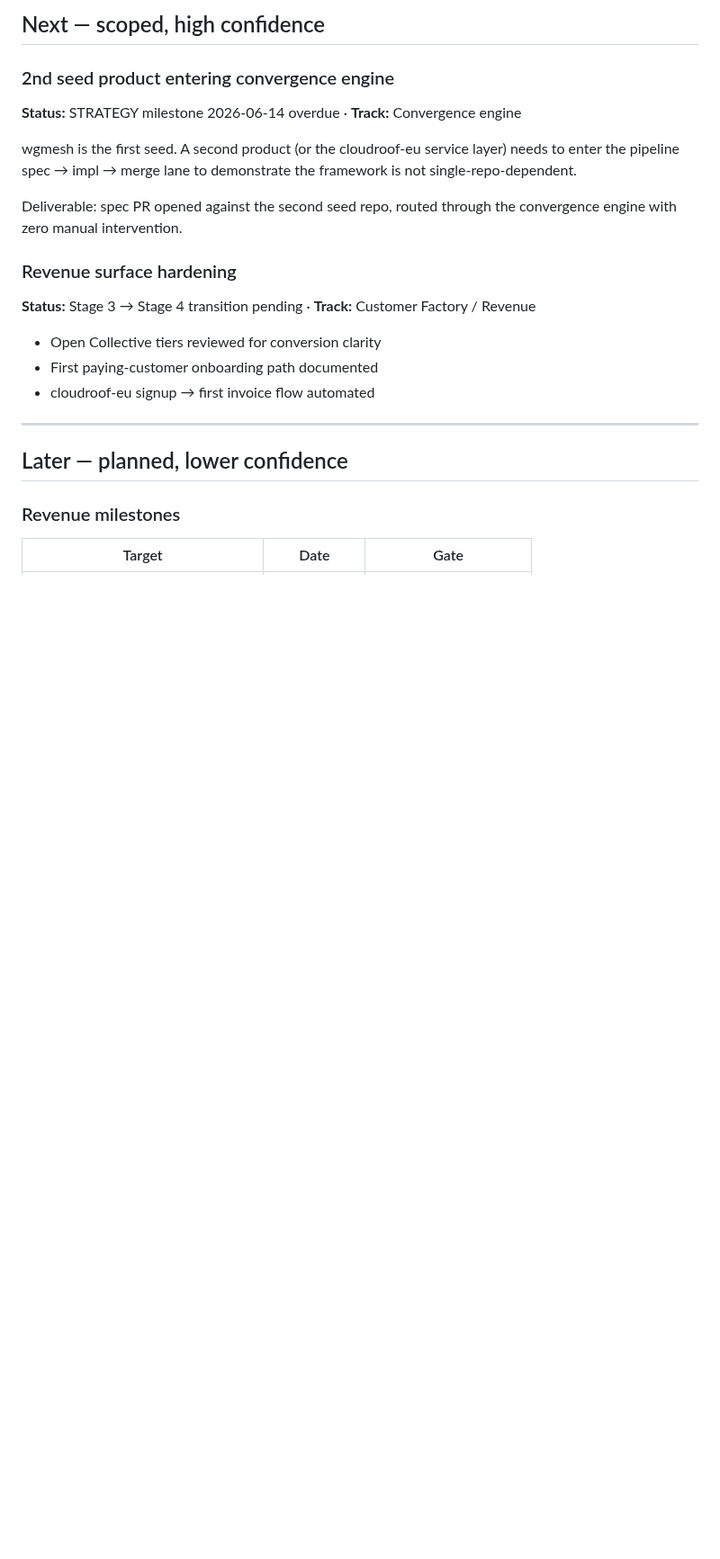
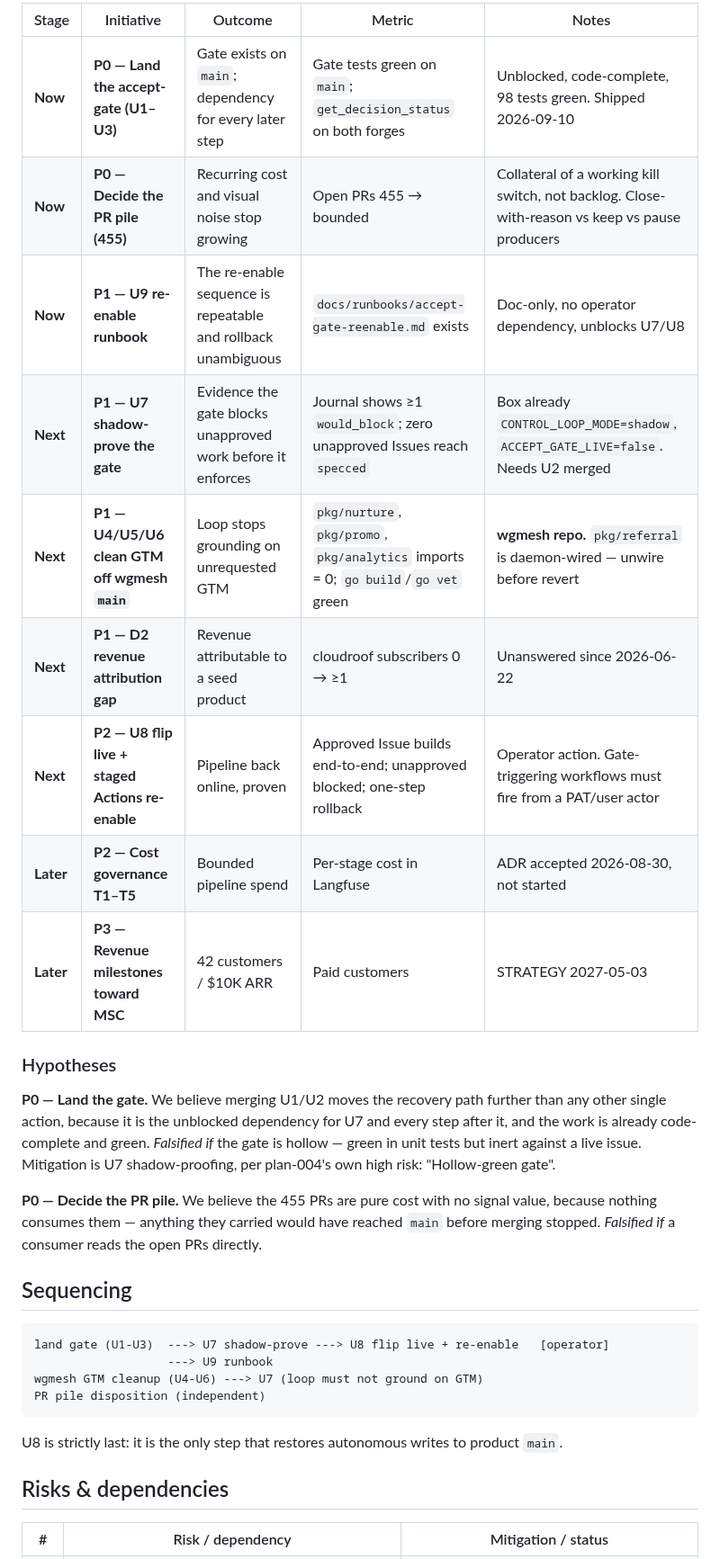
Before and after one commit to atvirokodosprendimai/ai-pipeline-template, a Markdown page: docs/roadmaps/2026-09-10-pipeline-roadmap.md, the part around one of its changes. Shown at 90% size. GitHub-like rendering; blank space fills up the shorter version.

````diff
--- a/docs/roadmaps/2026-09-10-pipeline-roadmap.md
+++ b/docs/roadmaps/2026-09-10-pipeline-roadmap.md
@@ -67,26 +67,40 @@ Box never shadow-re-enabled after the accept-gate refactor. Blockers:
 
-## Next — scoped, high confidence
+| Stage | Initiative | Outcome | Metric | Notes |
+|---|---|---|---|---|
+| **Now** | **P0 — Land the accept-gate (U1–U3)** | Gate exists on `main`; dependency for every later step | Gate tests green on `main`; `get_decision_status` on both forges | Unblocked, code-complete, 98 tests green. Shipped 2026-09-10 |
+| **Now** | **P0 — Decide the PR pile (455)** | Recurring cost and visual noise stop growing | Open PRs 455 → bounded | Collateral of a working kill switch, not backlog. Close-with-reason vs keep vs pause producers |
+| **Now** | **P1 — U9 re-enable runbook** | The re-enable sequence is repeatable and rollback unambiguous | `docs/runbooks/accept-gate-reenable.md` exists | Doc-only, no operator dependency, unblocks U7/U8 |
+| **Next** | **P1 — U7 shadow-prove the gate** | Evidence the gate blocks unapproved work before it enforces | Journal shows ≥1 `would_block`; zero unapproved Issues reach `specced` | Box already `CONTROL_LOOP_MODE=shadow`, `ACCEPT_GATE_LIVE=false`. Needs U2 merged |
+| **Next** | **P1 — U4/U5/U6 clean GTM off wgmesh `main`** | Loop stops grounding on unrequested GTM | `pkg/nurture`, `pkg/promo`, `pkg/analytics` imports = 0; `go build`/`go vet` green | **wgmesh repo.** `pkg/referral` is daemon-wired — unwire before revert |
+| **Next** | **P1 — D2 revenue attribution gap** | Revenue attributable to a seed product | cloudroof subscribers 0 → ≥1 | Unanswered since 2026-06-22 |
+| **Next** | **P2 — U8 flip live + staged Actions re-enable** | Pipeline back online, proven | Approved Issue builds end-to-end; unapproved blocked; one-step rollback | Operator action. Gate-triggering workflows must fire from a PAT/user actor |
+| **Later** | **P2 — Cost governance T1–T5** | Bounded pipeline spend | Per-stage cost in Langfuse | ADR accepted 2026-08-30, not started |
+| **Later** | **P3 — Revenue milestones toward MSC** | 42 customers / $10K ARR | Paid customers | STRATEGY 2027-05-03 |
 
-### 2nd seed product entering convergence engine
-**Status:** STRATEGY milestone 2026-06-14 overdue  ·  **Track:** Convergence engine
+### Hypotheses
 
-wgmesh is the first seed. A second product (or the cloudroof-eu service layer) needs to enter
-the pipeline spec → impl → merge lane to demonstrate the framework is not single-repo-dependent.
+**P0 — Land the gate.** We believe merging U1/U2 moves the recovery path further than any other
+single action, because it is the unblocked dependency for U7 and every step after it, and the work
+is already code-complete and green. *Falsified if* the gate is hollow — green in unit tests but
+inert against a live issue. Mitigation is U7 shadow-proofing, per plan-004's own high risk:
+"Hollow-green gate".
 
-Deliverable: spec PR opened against the second seed repo, routed through the convergence engine
-with zero manual intervention.
+**P0 — Decide the PR pile.** We believe the 455 PRs are pure cost with no signal value, because
+nothing consumes them — anything they carried would have reached `main` before merging stopped.
+*Falsified if* a consumer reads the open PRs directly.
 
-### Revenue surface hardening
-**Status:** Stage 3 → Stage 4 transition pending  ·  **Track:** Customer Factory / Revenue
+## Sequencing
 
-- Open Collective tiers reviewed for conversion clarity
-- First paying-customer onboarding path documented
-- cloudroof-eu signup → first invoice flow automated
+```
+land gate (U1-U3)  ---> U7 shadow-prove ---> U8 flip live + re-enable   [operator]
+                   ---> U9 runbook
+wgmesh GTM cleanup (U4-U6) ---> U7 (loop must not ground on GTM)
+PR pile disposition (independent)
+```
 
----
+U8 is strictly last: it is the only step that restores autonomous writes to product `main`.
 
-## Later — planned, lower confidence
+## Risks & dependencies
 
-### Revenue milestones
-| Target | Date | Gate |
+| # | Risk / dependency | Mitigation / status |
 |---|---|---|
````
Also changed, not shown: other parts of docs/roadmaps/2026-09-10-pipeline-roadmap.md (+68 -68 lines).
